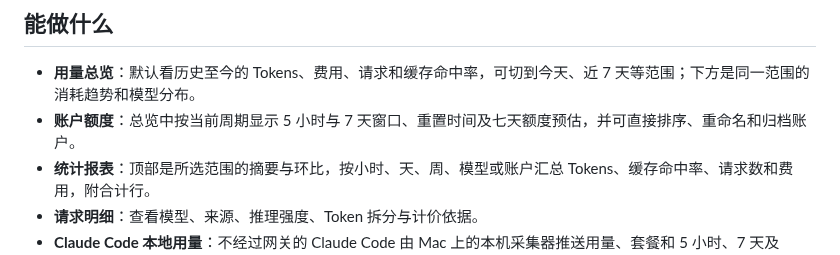
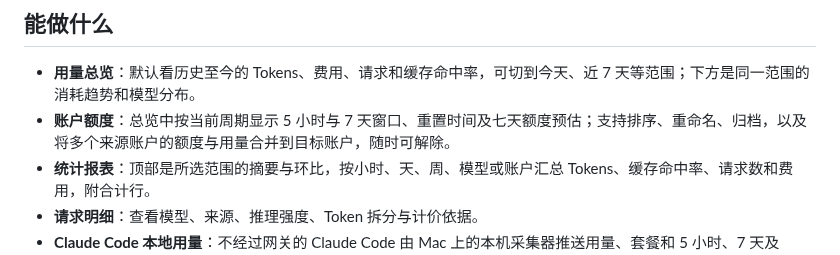
Before and after one commit to InfinityPacer/meterleaf, a Markdown page: README.md, the part around the change. GitHub-like rendering.

```diff
--- a/README.md
+++ b/README.md
@@ -7,7 +7,7 @@ Meterleaf 可以只读采集一个 Sub2API PostgreSQL 实例，也可以接收
 ## 能做什么
 
 - **用量总览**：默认看历史至今的 Tokens、费用、请求和缓存命中率，可切到今天、近 7 天等范围；下方是同一范围的消耗趋势和模型分布。
-- **账户额度**：总览中按当前周期显示 5 小时与 7 天窗口、重置时间及七天额度预估，并可直接排序、重命名和归档账户。
+- **账户额度**：总览中按当前周期显示 5 小时与 7 天窗口、重置时间及七天额度预估；支持排序、重命名、归档，以及将多个来源账户的额度与用量合并到目标账户，随时可解除。
 - **统计报表**：顶部是所选范围的摘要与环比，按小时、天、周、模型或账户汇总 Tokens、缓存命中率、请求数和费用，附合计行。
 - **请求明细**：查看模型、来源、推理强度、Token 拆分与计价依据。
 - **Claude Code 本地用量**：不经过网关的 Claude Code 由 Mac 上的本机采集器推送用量、套餐和 5 小时、7 天及 Fable 周额度，与网关用量在同一账本中统计。
```
Also changed, not shown: docs/reporting.md (+5 -1 lines), docs/images/account-merge.png (added), 15 other files.
